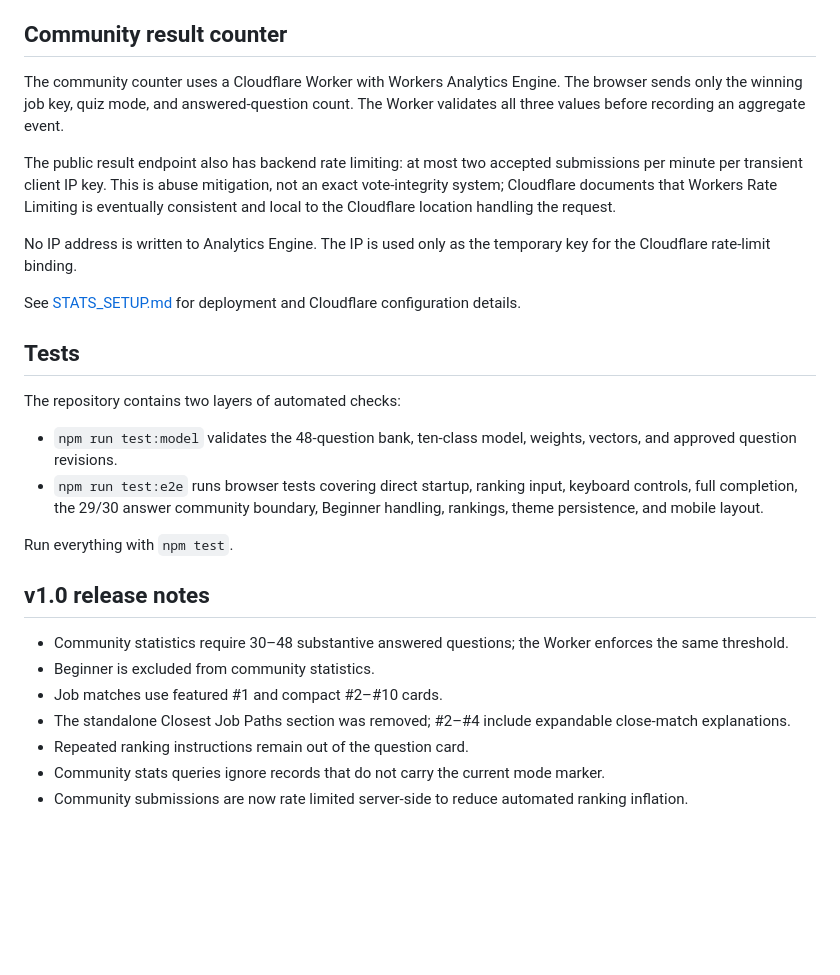
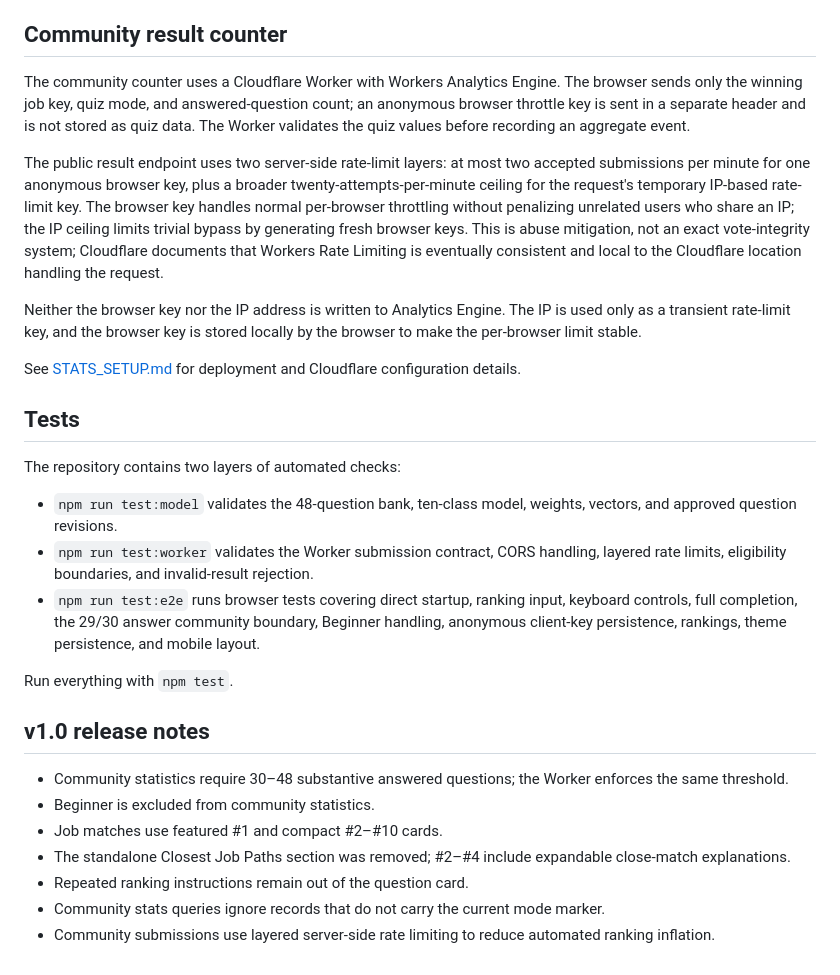
Before and after one commit to Strawberry91592/msclassicjobquiz, a Markdown page: README.md, the part around the change. Drawn GitHub-style; blank space fills up the shorter version.

Commit message:
Document layered community counter limits

```diff
--- a/README.md
+++ b/README.md
@@ -29,11 +29,11 @@ This project is released under the **MIT License**. See [LICENSE](LICENSE).
 - Questions and class data are kept separate from the application logic so the scoring model can be reviewed independently.
 
 ## Community result counter
-The community counter uses a Cloudflare Worker with Workers Analytics Engine. The browser sends only the winning job key, quiz mode, and answered-question count. The Worker validates all three values before recording an aggregate event.
+The community counter uses a Cloudflare Worker with Workers Analytics Engine. The browser sends only the winning job key, quiz mode, and answered-question count; an anonymous browser throttle key is sent in a separate header and is not stored as quiz data. The Worker validates the quiz values before recording an aggregate event.
 
-The public result endpoint also has backend rate limiting: at most two accepted submissions per minute per transient client IP key. This is abuse mitigation, not an exact vote-integrity system; Cloudflare documents that Workers Rate Limiting is eventually consistent and local to the Cloudflare location handling the request.
+The public result endpoint uses two server-side rate-limit layers: at most two accepted submissions per minute for one anonymous browser key, plus a broader twenty-attempts-per-minute ceiling for the request's temporary IP-based rate-limit key. The browser key handles normal per-browser throttling without penalizing unrelated users who share an IP; the IP ceiling limits trivial bypass by generating fresh browser keys. This is abuse mitigation, not an exact vote-integrity system; Cloudflare documents that Workers Rate Limiting is eventually consistent and local to the Cloudflare location handling the request.
 
-No IP address is written to Analytics Engine. The IP is used only as the temporary key for the Cloudflare rate-limit binding.
+Neither the browser key nor the IP address is written to Analytics Engine. The IP is used only as a transient rate-limit key, and the browser key is stored locally by the browser to make the per-browser limit stable.
 
 See [STATS_SETUP.md](STATS_SETUP.md) for deployment and Cloudflare configuration details.
 
@@ -41,7 +41,8 @@ See [STATS_SETUP.md](STATS_SETUP.md) for deployment and Cloudflare configuration
 The repository contains two layers of automated checks:
 
 - `npm run test:model` validates the 48-question bank, ten-class model, weights, vectors, and approved question revisions.
-- `npm run test:e2e` runs browser tests covering direct startup, ranking input, keyboard controls, full completion, the 29/30 answer community boundary, Beginner handling, rankings, theme persistence, and mobile layout.
+- `npm run test:worker` validates the Worker submission contract, CORS handling, layered rate limits, eligibility boundaries, and invalid-result rejection.
+- `npm run test:e2e` runs browser tests covering direct startup, ranking input, keyboard controls, full completion, the 29/30 answer community boundary, Beginner handling, anonymous client-key persistence, rankings, theme persistence, and mobile layout.
 
 Run everything with `npm test`.
 
@@ -52,4 +53,4 @@ Run everything with `npm test`.
 - The standalone Closest Job Paths section was removed; #2–#4 include expandable close-match explanations.
 - Repeated ranking instructions remain out of the question card.
 - Community stats queries ignore records that do not carry the current mode marker.
-- Community submissions are now rate limited server-side to reduce automated ranking inflation.
+- Community submissions use layered server-side rate limiting to reduce automated ranking inflation.
```
